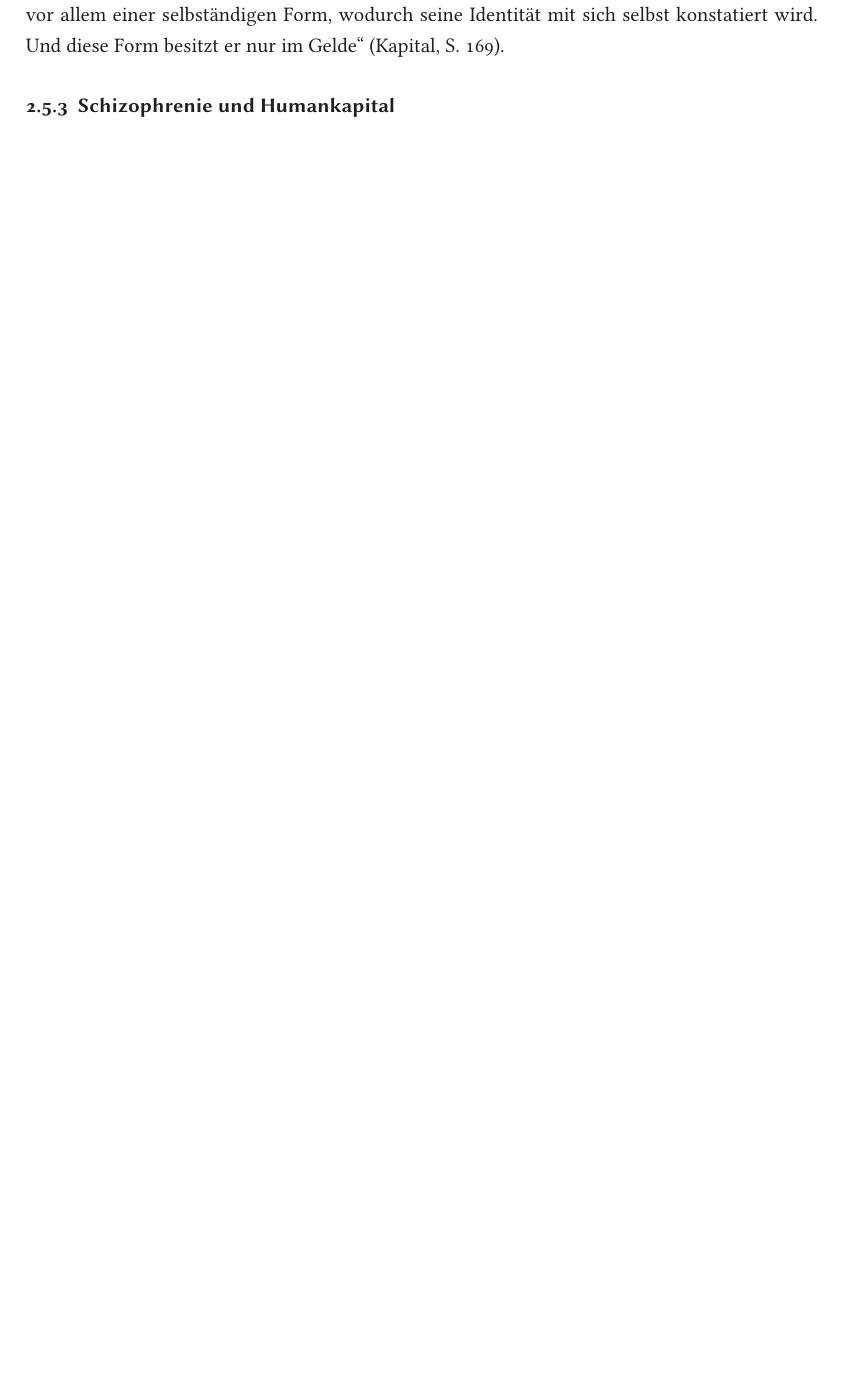
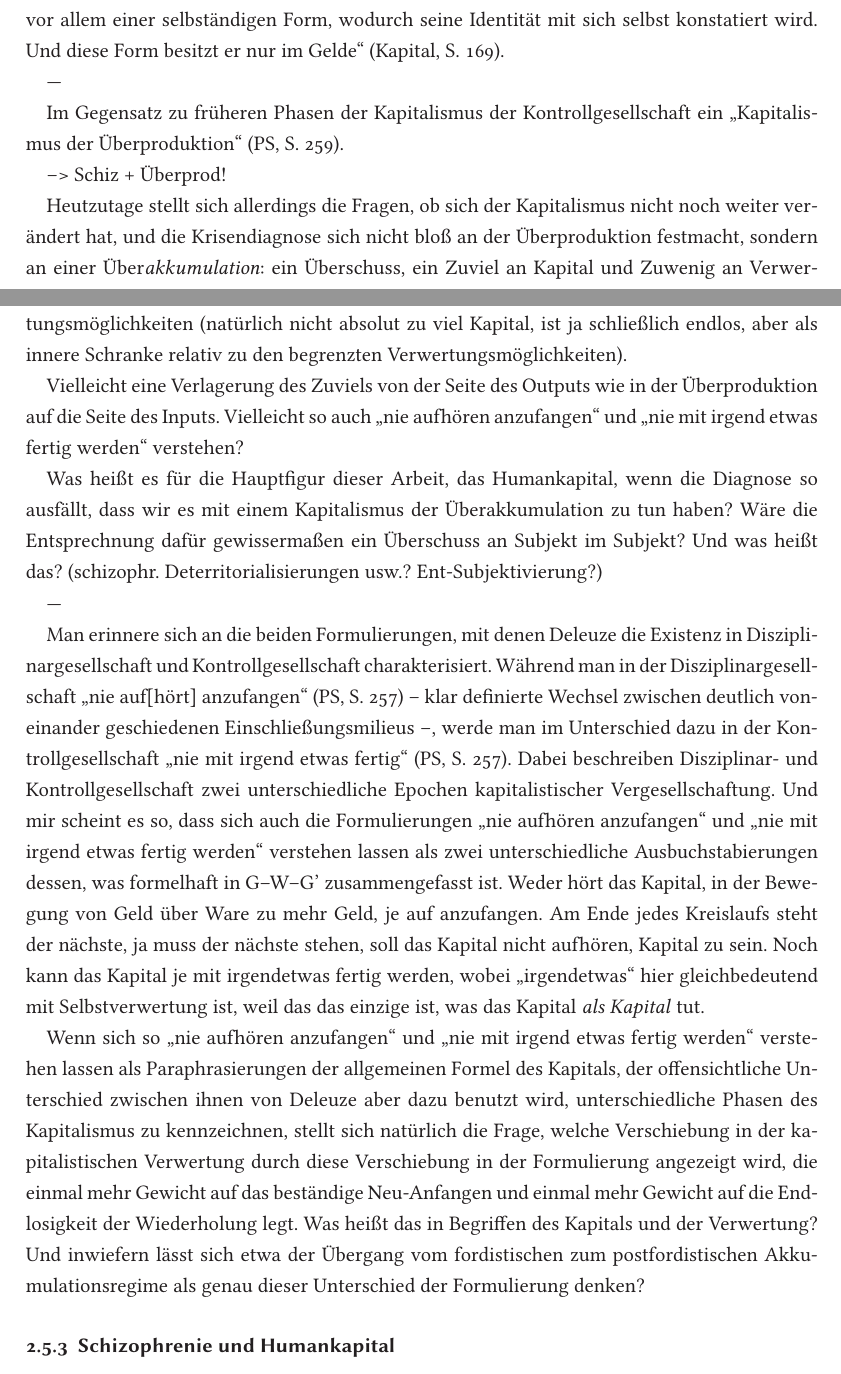
Before and after one commit to mtt1/humankapital-sose13, a LaTeX document (humankapital.tex): part of page 16 of 18 before the commit and two parts of pages 16 and 17 of 20 after it, the two joined at a grey line, cut so that both start at the same text, the shorter picture padded with empty space. Compiled offline with LaTeX, dvips and Ghostscript; an older LaTeX class or package is replaced by its successor.

Commit message:
Mehr Schizo-Notizen

```diff
--- a/humankapital.tex
+++ b/humankapital.tex
@@ -954,3 +955,64 @@ selbständigen Form, wodurch seine Identität mit sich selbst
 konstatiert wird. Und diese Form besitzt er nur im Gelde"'
 \pc{169}{kap}.
 
+---
+
+Im Gegensatz zu früheren Phasen der Kapitalismus der
+Kontrollgesellschaft ein "`Kapitalismus der Überproduktion"'
+\pc{259}{ps}.
+
+--> Schiz + Überprod!
+
+Heutzutage stellt sich allerdings die Fragen, ob sich der Kapitalismus
+nicht noch weiter verändert hat, und die Krisendiagnose sich nicht
+bloß an der Überproduktion festmacht, sondern an einer
+Über\emph{akkumulation}: ein Überschuss, ein Zuviel an Kapital und
+Zuwenig an Verwertungsmöglichkeiten (natürlich nicht absolut zu viel
+Kapital, ist ja schließlich endlos, aber als innere Schranke relativ
+zu den begrenzten Verwertungsmöglichkeiten).
+
+Vielleicht eine Verlagerung des Zuviels von der Seite des Outputs wie
+in der Überproduktion auf die Seite des Inputs. Vielleicht so auch
+"`nie aufhören anzufangen"' und "`nie mit irgend etwas fertig werden"'
+verstehen?
+
+Was heißt es für die Hauptfigur dieser Arbeit, das Humankapital, wenn
+die Diagnose so ausfällt, dass wir es mit einem Kapitalismus der
+Überakkumulation zu tun haben? Wäre die Entsprechnung dafür
+gewissermaßen ein Überschuss an Subjekt im Subjekt? Und was heißt das?
+(schizophr. Deterritorialisierungen usw.? Ent-Subjektivierung?)
+
+---
+
+Man erinnere sich an die beiden Formulierungen, mit denen Deleuze die
+Existenz in Disziplinargesellschaft und Kontrollgesellschaft
+charakterisiert. Während man in der Disziplinargesellschaft "`nie
+auf[hört] anzufangen"' \pc{257}{ps} -- klar definierte Wechsel
+zwischen deutlich voneinander geschiedenen Einschließungsmilieus --,
+werde man im Unterschied dazu in der Kontrollgesellschaft "`nie mit
+irgend etwas fertig"' \pc{257}{ps}. Dabei beschreiben Disziplinar- und
+Kontrollgesellschaft zwei unterschiedliche Epochen kapitalistischer
+Vergesellschaftung. Und mir scheint es so, dass sich auch die
+Formulierungen "`nie aufhören anzufangen"' und "`nie mit irgend etwas
+fertig werden"' verstehen lassen als zwei unterschiedliche
+Ausbuchstabierungen dessen, was formelhaft in \gwg zusammengefasst
+ist. Weder hört das Kapital, in der Bewegung von Geld über Ware zu
+mehr Geld, je auf anzufangen. Am Ende jedes Kreislaufs steht der
+nächste, ja muss der nächste stehen, soll das Kapital nicht aufhören,
+Kapital zu sein. Noch kann das Kapital je mit irgendetwas fertig
+werden, wobei "`irgendetwas"' hier gleichbedeutend mit
+Selbstverwertung ist, weil das das einzige ist, was das Kapital
+\emph{als Kapital} tut.
+
+Wenn sich so "`nie aufhören anzufangen"' und "`nie mit irgend etwas
+fertig werden"' verstehen lassen als Paraphrasierungen der allgemeinen
+Formel des Kapitals, der offensichtliche Unterschied zwischen ihnen
+von Deleuze aber dazu benutzt wird, unterschiedliche Phasen des
+Kapitalismus zu kennzeichnen, stellt sich natürlich die Frage, welche
+Verschiebung in der kapitalistischen Verwertung durch diese
+Verschiebung in der Formulierung angezeigt wird, die einmal mehr
+Gewicht auf das beständige Neu-Anfangen und einmal mehr Gewicht auf
+die Endlosigkeit der Wiederholung legt. Was heißt das in Begriffen des
+Kapitals und der Verwertung? Und inwiefern lässt sich etwa der
+Übergang vom fordistischen zum postfordistischen Akkumulationsregime
+als genau dieser Unterschied der Formulierung denken?
```
Also changed, not shown: humankapital.tex (24 more changed lines).
